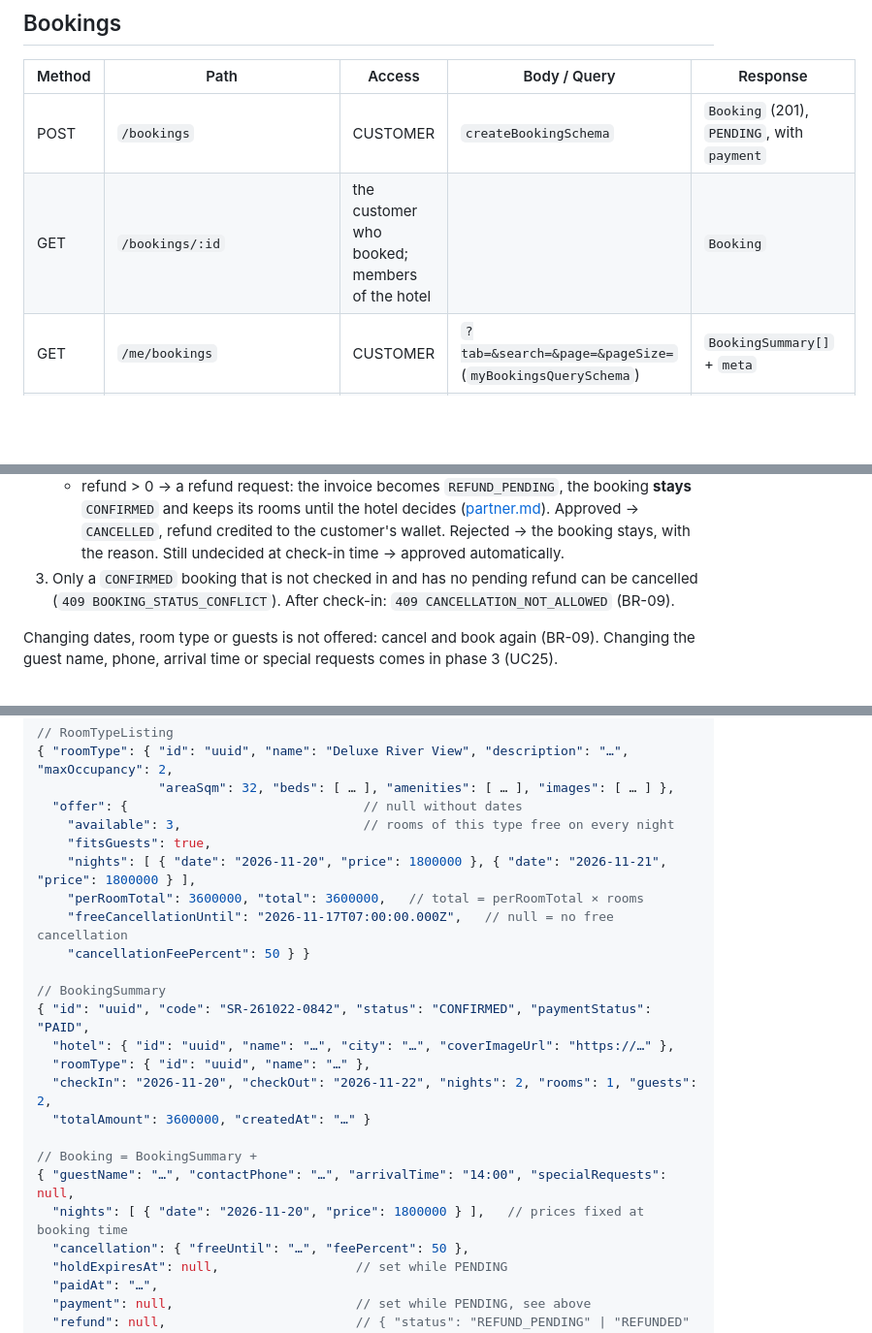
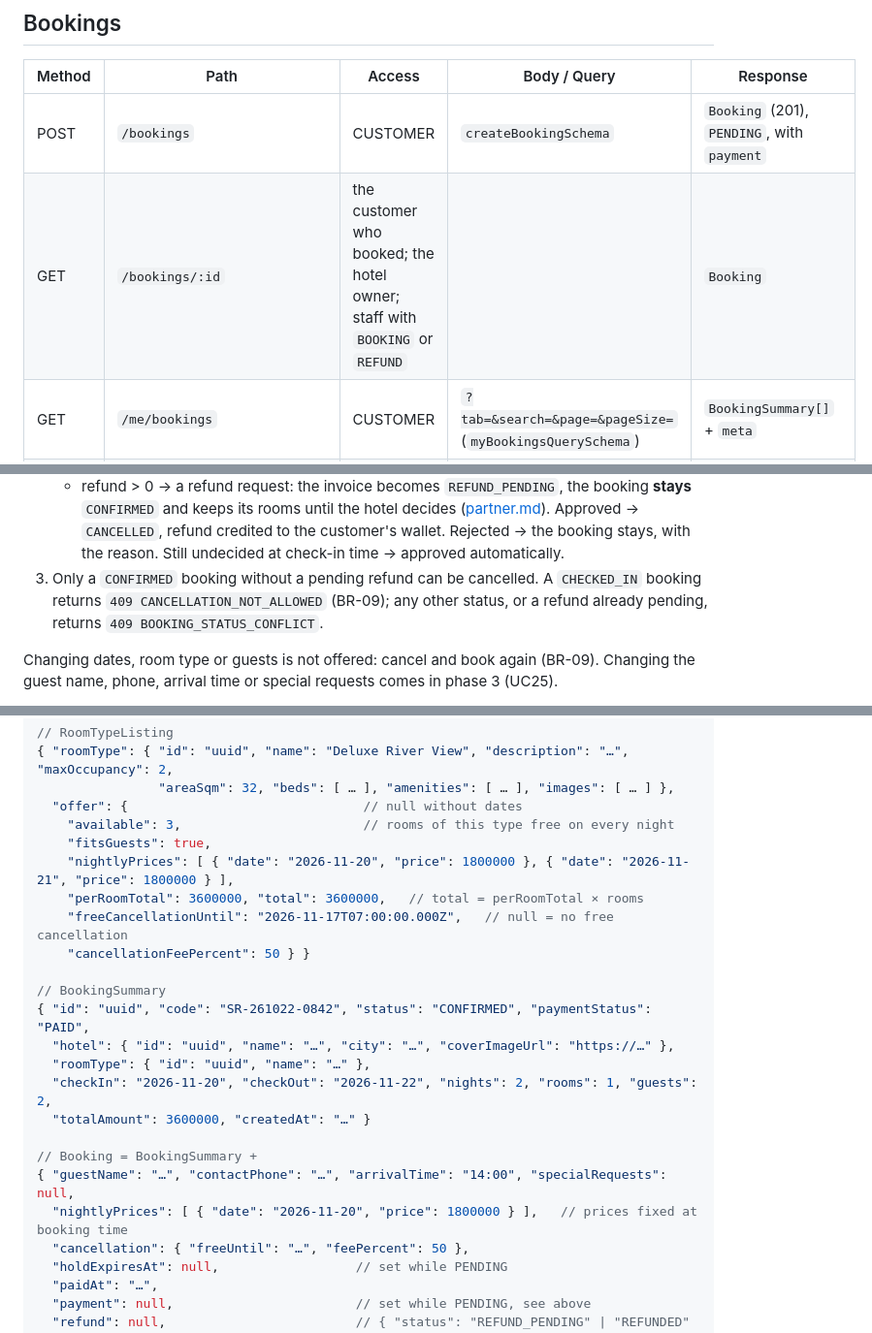
Before and after one commit to KnightChovy/stay-reco, a Markdown page: docs/api/customer.md, 3 parts joined by grey strips. Shown at 97% size. GitHub-like rendering; blank space fills up the shorter version.

```diff
--- a/docs/api/customer.md
+++ b/docs/api/customer.md
@@ -43,7 +43,7 @@ Stay parameters used by several endpoints (`stayQuerySchema`):
 | Method | Path | Access | Body / Query | Response |
 |---|---|---|---|---|
 | POST | `/bookings` | CUSTOMER | `createBookingSchema` | `Booking` (201), `PENDING`, with `payment` |
-| GET | `/bookings/:id` | the customer who booked; members of the hotel | | `Booking` |
+| GET | `/bookings/:id` | the customer who booked; the hotel owner; staff with `BOOKING` or `REFUND` | | `Booking` |
 | GET | `/me/bookings` | CUSTOMER | `?tab=&search=&page=&pageSize=` (`myBookingsQuerySchema`) | `BookingSummary[]` + `meta` |
 | GET | `/bookings/:id/cancellation-quote` | the customer who booked | | `CancellationQuote` |
 | POST | `/bookings/:id/cancel` | the customer who booked | `{ reason }` (`cancelBookingSchema`) | `Booking` |
@@ -91,7 +91,7 @@ The booking becomes `CONFIRMED` only when SePay reports a transfer with this con
 2. `POST /bookings/:id/cancel { reason }` (reason required, max 500):
    - refund 0 (past the deadline with a 100% fee) → the booking is `CANCELLED` at once and the rooms are released;
    - refund > 0 → a refund request: the invoice becomes `REFUND_PENDING`, the booking **stays** `CONFIRMED` and keeps its rooms until the hotel decides ([partner.md](./partner.md#refund-requests-draft-phase-2)). Approved → `CANCELLED`, refund credited to the customer's wallet. Rejected → the booking stays, with the reason. Still undecided at check-in time → approved automatically.
-3. Only a `CONFIRMED` booking that is not checked in and has no pending refund can be cancelled (`409 BOOKING_STATUS_CONFLICT`). After check-in: `409 CANCELLATION_NOT_ALLOWED` (BR-09).
+3. Only a `CONFIRMED` booking without a pending refund can be cancelled. A `CHECKED_IN` booking returns `409 CANCELLATION_NOT_ALLOWED` (BR-09); any other status, or a refund already pending, returns `409 BOOKING_STATUS_CONFLICT`.
 
 Changing dates, room type or guests is not offered: cancel and book again (BR-09). Changing the guest name, phone, arrival time or special requests comes in phase 3 (UC25).
 
@@ -121,7 +121,7 @@ Changing dates, room type or guests is not offered: cancel and book again (BR-09
   "offer": {                               // null without dates
     "available": 3,                        // rooms of this type free on every night
     "fitsGuests": true,
-    "nights": [ { "date": "2026-11-20", "price": 1800000 }, { "date": "2026-11-21", "price": 1800000 } ],
+    "nightlyPrices": [ { "date": "2026-11-20", "price": 1800000 }, { "date": "2026-11-21", "price": 1800000 } ],
     "perRoomTotal": 3600000, "total": 3600000,   // total = perRoomTotal × rooms
     "freeCancellationUntil": "2026-11-17T07:00:00.000Z",   // null = no free cancellation
     "cancellationFeePercent": 50 } }
@@ -135,7 +135,7 @@ Changing dates, room type or guests is not offered: cancel and book again (BR-09
 
 // Booking = BookingSummary +
 { "guestName": "…", "contactPhone": "…", "arrivalTime": "14:00", "specialRequests": null,
-  "nights": [ { "date": "2026-11-20", "price": 1800000 } ],   // prices fixed at booking time
+  "nightlyPrices": [ { "date": "2026-11-20", "price": 1800000 } ],   // prices fixed at booking time
   "cancellation": { "freeUntil": "…", "feePercent": 50 },
   "holdExpiresAt": null,                  // set while PENDING
   "paidAt": "…",
```
Also changed, not shown: docs/api/partner.md (+2 -2 lines), docs/money-rules.md (+2 -1 lines).
